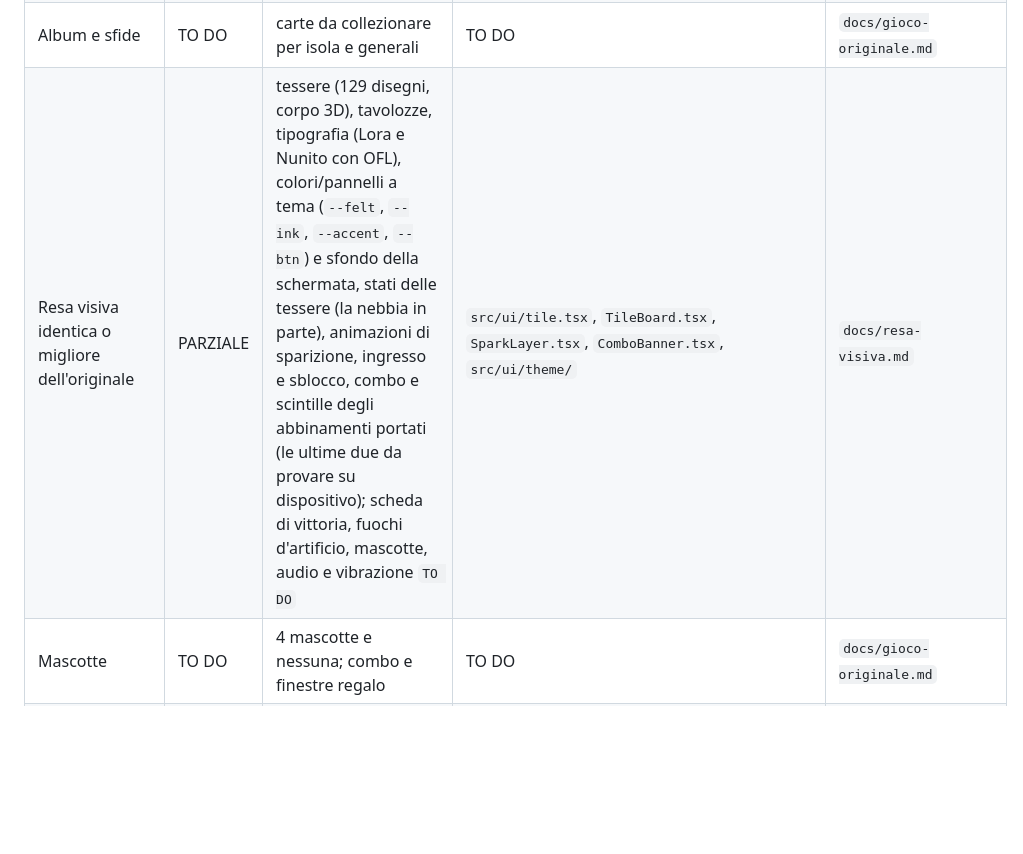
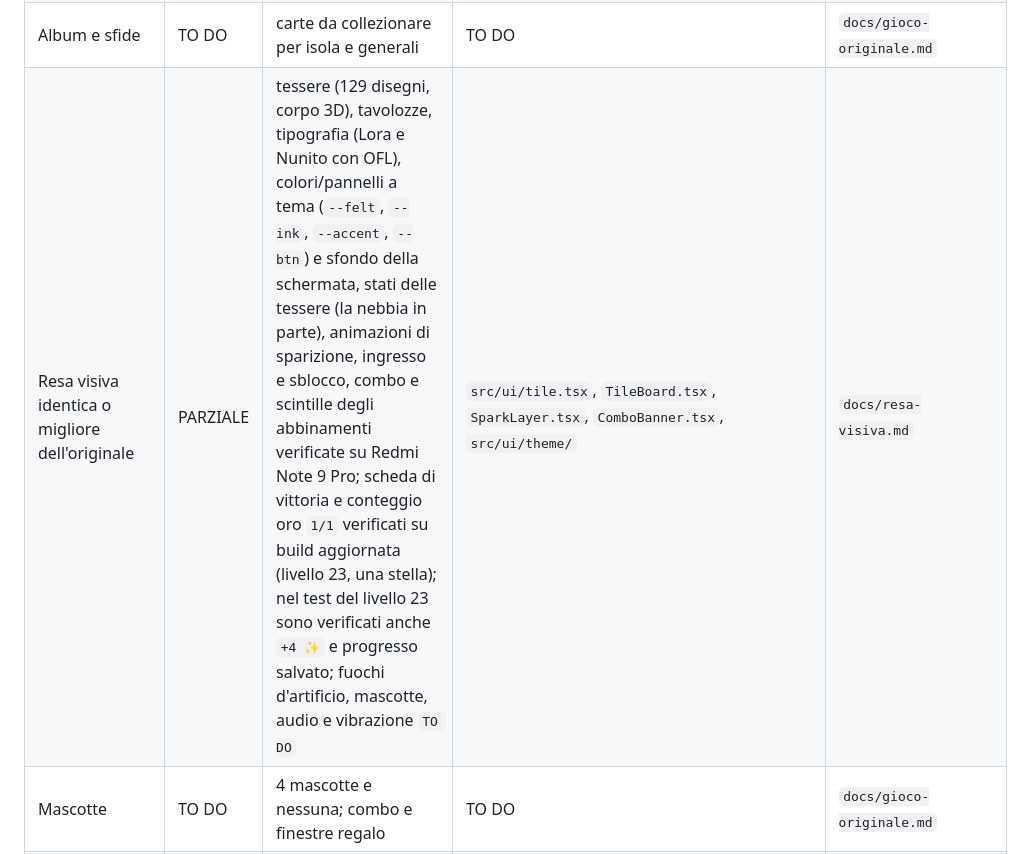
Before and after one commit to luigiscialpi/Majoa-Mahjong, a Markdown page: README.md, the part around the change. Rendered like a GitHub page; blank space fills up the shorter version.

Commit message:
docs: registra verifiche dispositivo

```diff
--- a/README.md
+++ b/README.md
@@ -36,7 +36,7 @@ Ogni funzionalità ha una riga: cosa fa, in che stato è, dove si trova nel codi
 | Stelle, ✨ e record | PARZIALE | 1-3 stelle per tempo e aiuti, ✨ di una vittoria, migliore stella, record di tempo e profilo più alto per livello (`recordWin`); archiviazione dei progressi su disco in SQLite | `src/domain/stars.ts`, `progress.ts` | `docs/dominio-di-gioco.md`, `docs/motore-livelli.md`, `docs/gioco-originale.md` |
 | Rompicapi | TO DO | 10 mini-giochi in 3 difficoltà | TO DO | `docs/gioco-originale.md` |
 | Album e sfide | TO DO | carte da collezionare per isola e generali | TO DO | `docs/gioco-originale.md` |
-| Resa visiva identica o migliore dell'originale | PARZIALE | tessere (129 disegni, corpo 3D), tavolozze, tipografia (Lora e Nunito con OFL), colori/pannelli a tema (`--felt`, `--ink`, `--accent`, `--btn`) e sfondo della schermata, stati delle tessere (la nebbia in parte), animazioni di sparizione, ingresso e sblocco, combo e scintille degli abbinamenti portati (le ultime due da provare su dispositivo); scheda di vittoria, fuochi d'artificio, mascotte, audio e vibrazione `TO DO` | `src/ui/tile.tsx`, `TileBoard.tsx`, `SparkLayer.tsx`, `ComboBanner.tsx`, `src/ui/theme/` | `docs/resa-visiva.md` |
+| Resa visiva identica o migliore dell'originale | PARZIALE | tessere (129 disegni, corpo 3D), tavolozze, tipografia (Lora e Nunito con OFL), colori/pannelli a tema (`--felt`, `--ink`, `--accent`, `--btn`) e sfondo della schermata, stati delle tessere (la nebbia in parte), animazioni di sparizione, ingresso e sblocco, combo e scintille degli abbinamenti verificate su Redmi Note 9 Pro; scheda di vittoria e conteggio oro `1/1` verificati su build aggiornata (livello 23, una stella); nel test del livello 23 sono verificati anche `+4 ✨` e progresso salvato; fuochi d'artificio, mascotte, audio e vibrazione `TO DO` | `src/ui/tile.tsx`, `TileBoard.tsx`, `SparkLayer.tsx`, `ComboBanner.tsx`, `src/ui/theme/` | `docs/resa-visiva.md` |
 | Mascotte | TO DO | 4 mascotte e nessuna; combo e finestre regalo | TO DO | `docs/gioco-originale.md` |
 | Livelli Tris | TO DO | 10 livelli con gruppi da 3, fuori dalle isole; nel selettore restano bloccati («Si sbloccano più avanti») finché non c'è la regola, aperti solo con «Modalità prova» | TO DO | `docs/gioco-originale.md` |
 | Modalità comoda e accessibilità | TO DO | modalità «senior», testi grandi, contrasto, segnali senza colore | TO DO | `docs/gioco-originale.md` |
```
Also changed, not shown: docs/resa-visiva.md (+13 -11 lines), docs/salvataggi.md (+1 -1 lines).
